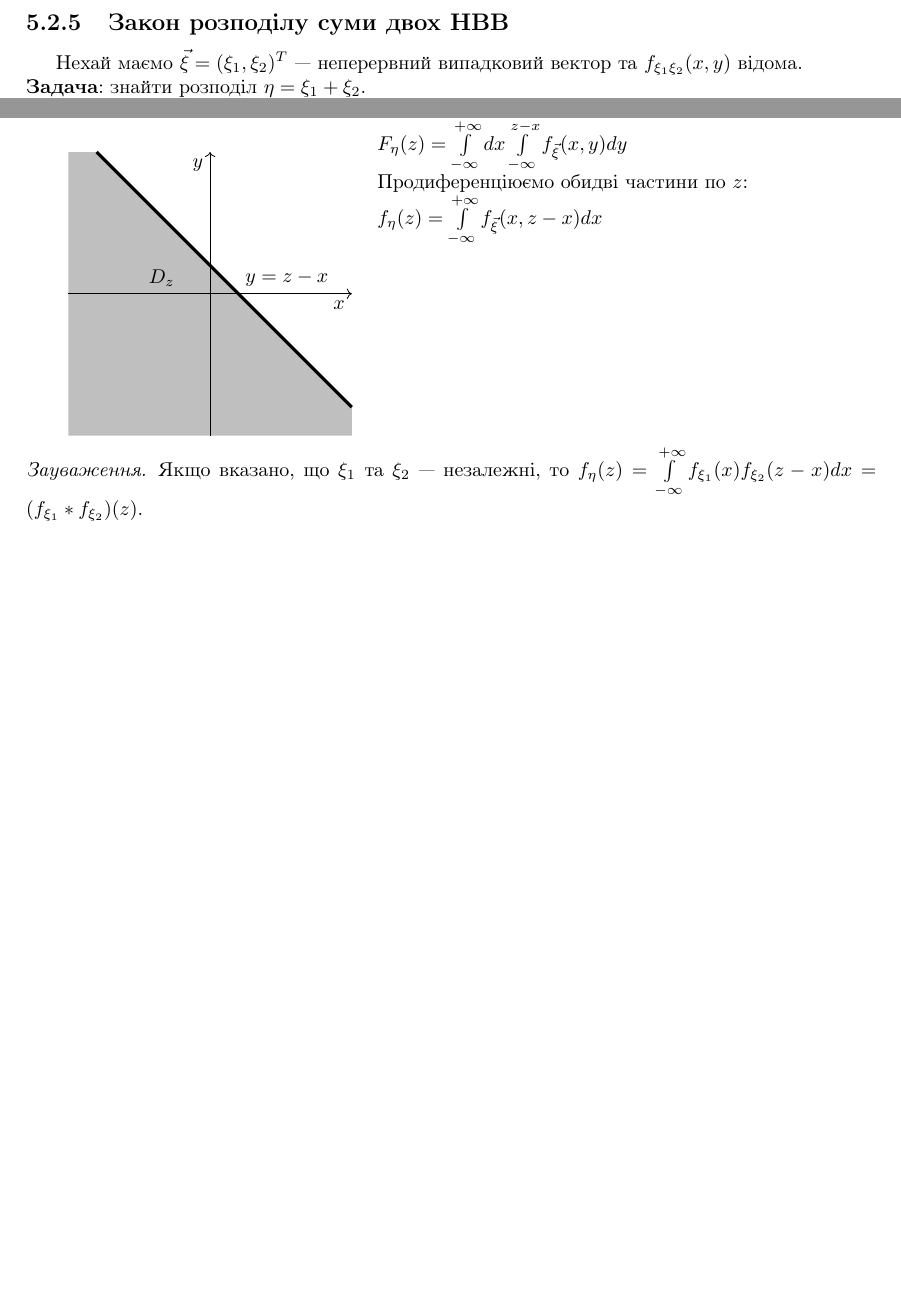
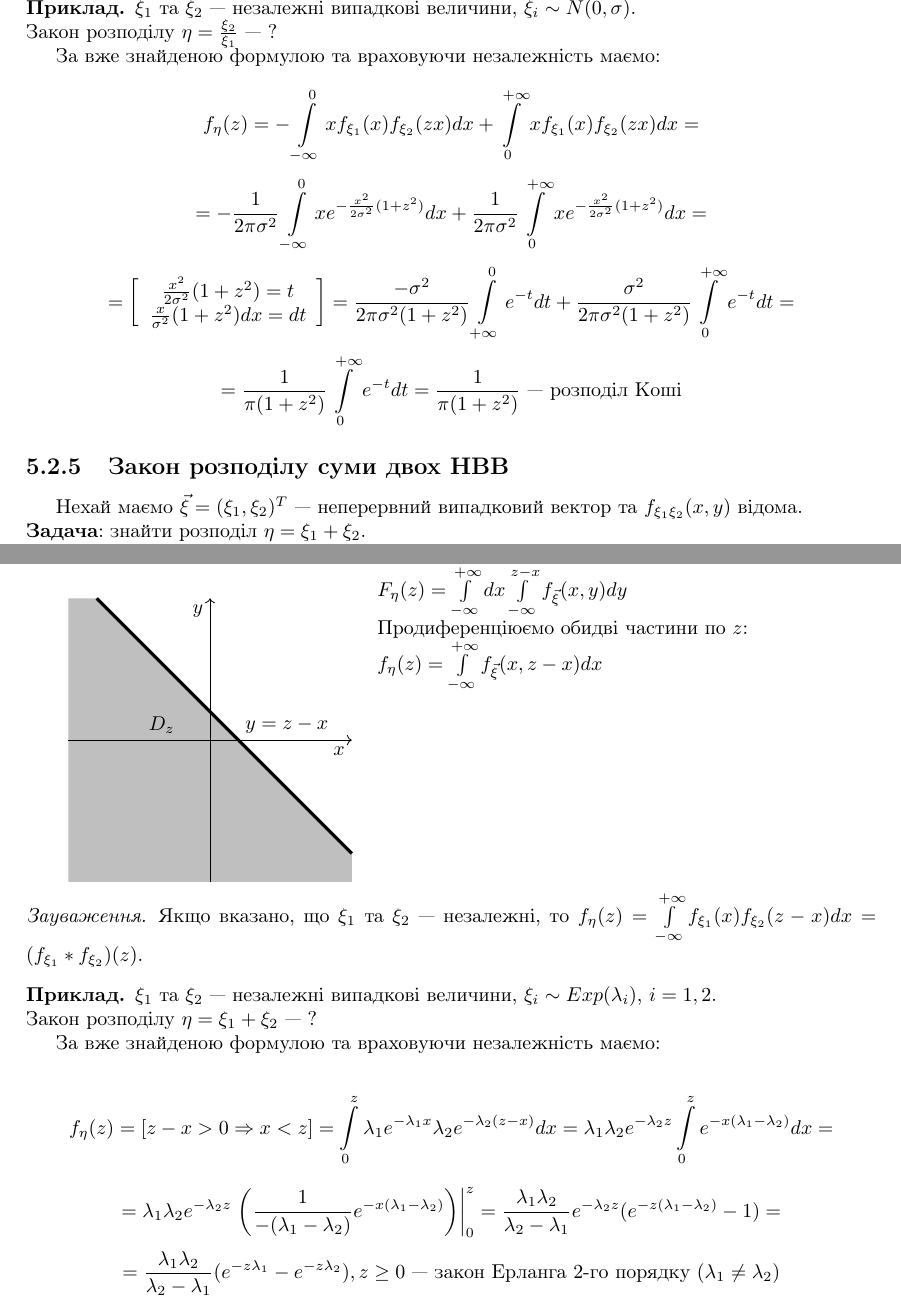
Before and after one commit to nikiandr/prob_notes, a LaTeX document (main.tex, which reads lectures/5_2.tex): two parts of page 56 of 58 before the commit and two parts of page 57 of 59 after it, joined at a grey line, cut at the place of the change, the shorter picture padded with empty space. Compiled offline with pdfLaTeX.

Commit message:
Random functions examples added

```diff
--- a/lectures/5_2.tex
+++ b/lectures/5_2.tex
@@ -392,6 +474,41 @@ $F_\eta(z) = \iint\limits_{D_z}f_{\xi_1\xi_2}(x, y)dxdy$, $D_z = \left\{(x, y)^T
     f_{\xi_1}(zy)f_{\xi_2}(y)$.
 \end{remark}
 
+\begin{example}
+    $\xi_1$ та $\xi_2$ --- незалежні випадкові величини, $\xi_i \sim N(0, \sigma)$.
+
+    \noindentЗакон розподілу $\eta = \frac{\xi_2}{\xi_1}$ --- ?
+
+    За вже знайденою формулою та враховуючи незалежність маємо:
+
+    \begin{equation*}
+        f_\eta(z) = - \int\limits_{-\infty}^0 x f_{\xi_1}(x) f_{\xi_2}(zx) dx +
+        \int\limits_{0}^{+\infty} x f_{\xi_1}(x) f_{\xi_2}(zx) dx =
+    \end{equation*}
+    \begin{equation*}
+        =
+        -\frac{1}{2\pi\sigma^2}\int\limits_{-\infty}^0 x e^{-\frac{x^2}{2\sigma^2}(1+z^2)} dx
+        +
+        \frac{1}{2\pi\sigma^2}\int\limits_0^{+\infty} x e^{-\frac{x^2}{2\sigma^2}(1+z^2)}dx =
+    \end{equation*}
+    \begin{equation*}
+        = \left[
+        \begin{array}{c}
+            \frac{x^2}{2\sigma^2}(1+z^2) = t \\
+            \frac{x}{\sigma^2}(1+z^2)dx = dt
+        \end{array}
+        \right]
+        =
+        \frac{-\sigma^2}{2\pi\sigma^2(1+z^2)}\int\limits_{+\infty}^0 e^{-t} dt
+        +
+        \frac{\sigma^2}{2\pi\sigma^2(1+z^2)}\int\limits^{+\infty}_0 e^{-t} dt =
+    \end{equation*}
+    \begin{equation*}
+        = \frac{1}{\pi(1+z^2)}\int\limits_0^{+\infty}e^{-t}dt = \frac{1}{\pi(1+z^2)}
+        \text{ --- розподіл Коші}
+    \end{equation*}
+\end{example}
+
 \subsection{Закон розподілу суми двох НВВ}
 
 Нехай маємо $\vec{\xi} = (\xi_1, \xi_2)^T$ --- неперервний випадковий вектор та
@@ -433,3 +550,31 @@ $F_\eta(z) = \iint\limits_{D_z}f_{\xi_1\xi_2}(x, y)dxdy$, $D_z = \left\{(x, y)^T
     \int\limits_{-\infty}^{+\infty}f_{\xi_1}(x) f_{\xi_2}(z-x) dx =
     (f_{\xi_1} \ast f_{\xi_2})(z)$.
 \end{remark}
+
+\begin{example}
+    $\xi_1$ та $\xi_2$ --- незалежні випадкові величини, $\xi_i \sim Exp(\lambda_i)$,
+    $i = 1,2$.
+
+    \noindentЗакон розподілу $\eta = \xi_1 + \xi_2$ --- ?
+
+    За вже знайденою формулою та враховуючи незалежність маємо:
+
+    \begin{equation*}
+        f_\eta(z) = \left[z - x > 0 \Rightarrow x < z\right] =
+        \int\limits_0^z \lambda_1 e^{-\lambda_1 x}\lambda_2e^{-\lambda_2(z-x)}dx
+        =
+        \lambda_1\lambda_2e^{-\lambda_2z}\int\limits_0^z e^{-x(\lambda_1 - \lambda_2)} dx=
+    \end{equation*}
+    \begin{equation*}
+        =\lambda_1\lambda_2e^{-\lambda_2z}
+        \left.
+        \left(\frac{1}{-(\lambda_1 - \lambda_2)} e^{-x(\lambda_1 - \lambda_2)}\right)
+        \right|_0^z =
+        \frac{\lambda_1\lambda_2}{\lambda_2 - \lambda_1}e^{-\lambda_2z}
+        (e^{-z(\lambda_1 - \lambda_2)} - 1) =
+    \end{equation*}
+    \begin{equation*}
+        = \frac{\lambda_1\lambda_2}{\lambda_2 - \lambda_1}(e^{-z\lambda_1} - e^{-z\lambda_2})
+        , z \geq 0 \text{ --- закон Ерланга 2-го порядку }(\lambda_1 \neq \lambda_2)
+    \end{equation*}
+\end{example}
```
Also changed, not shown: lectures/5_2.tex (82 more changed lines).
